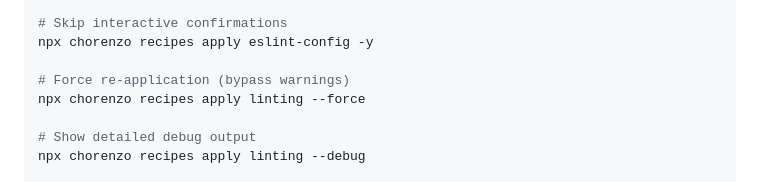
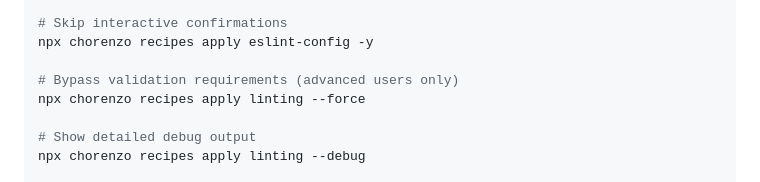
Before and after one commit to chorenzo-dev/engine, a Markdown page: README.md, the part around the change. Drawn GitHub-style.

Commit message:
Update --force flag description to match source code
Changed from "Force re-application (bypass warnings)" to "Bypass validation requirements (advanced users only)" to match the exact help text in src/main.ts

```diff
--- a/README.md
+++ b/README.md
@@ -117,7 +117,7 @@ npx chorenzo recipes apply testing --project frontend
 # Skip interactive confirmations
 npx chorenzo recipes apply eslint-config -y
 
-# Force re-application (bypass warnings)
+# Bypass validation requirements (advanced users only)
 npx chorenzo recipes apply linting --force
 
 # Show detailed debug output
```
